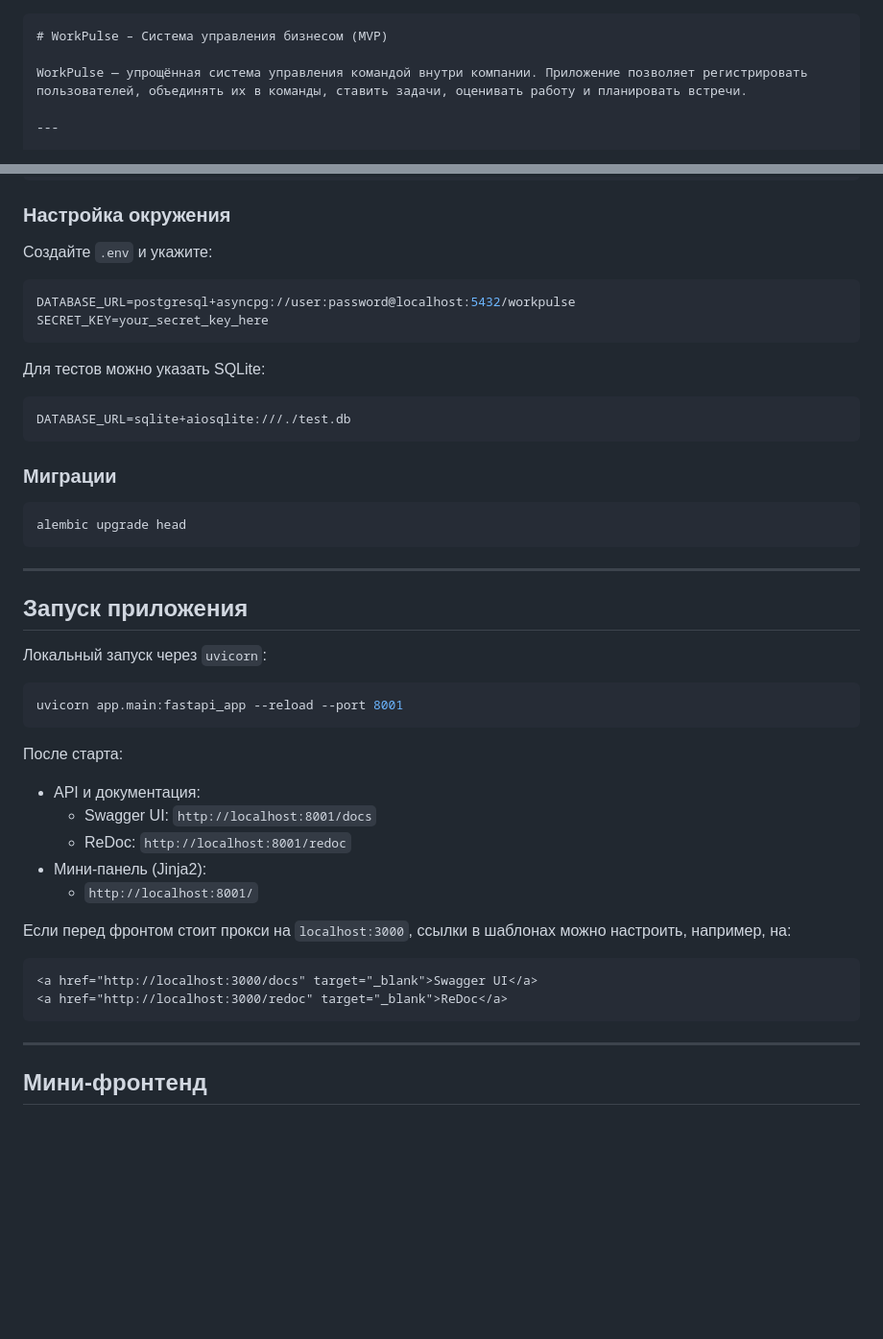
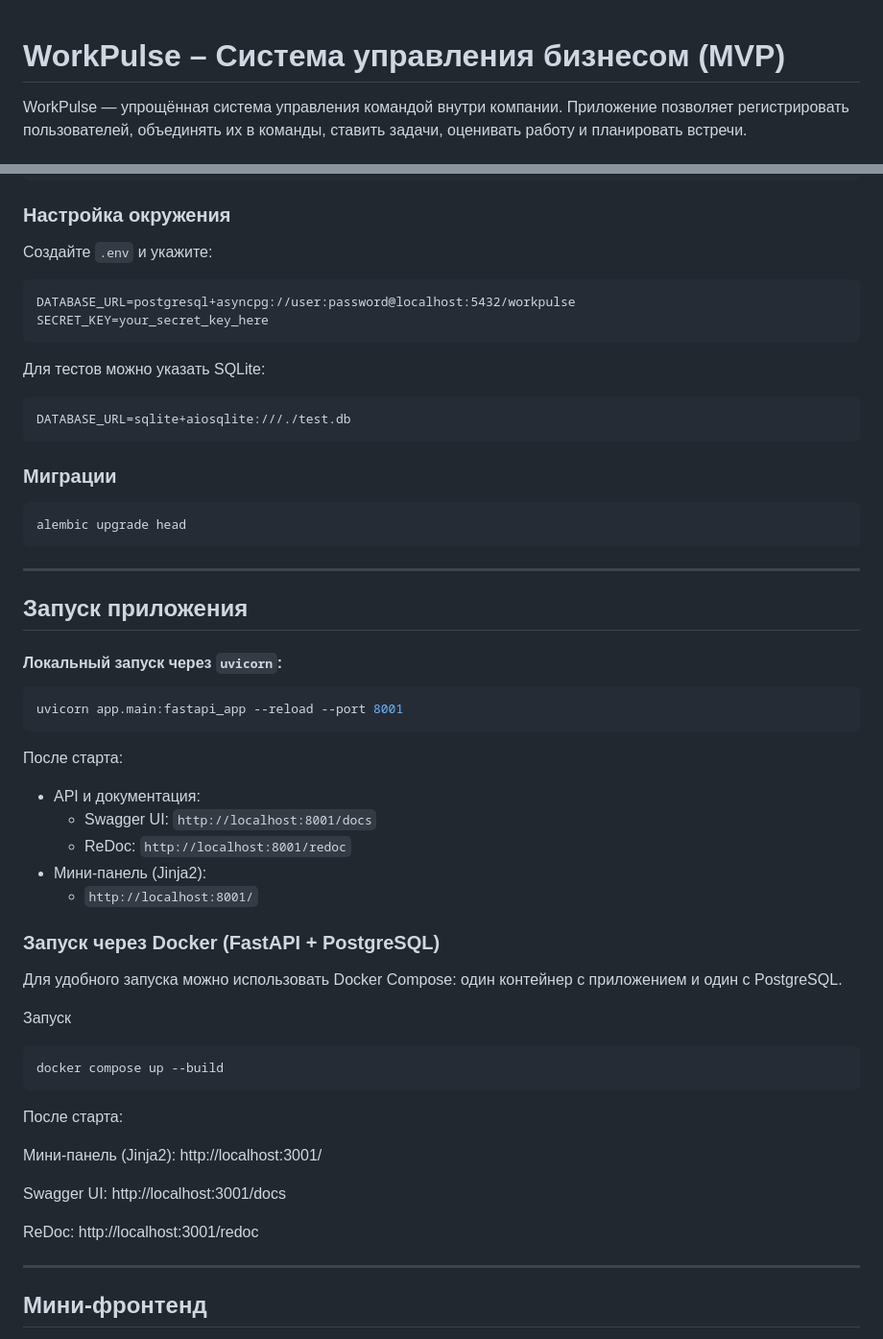
Before and after one commit to Nurlan-Grachyov/WorkPulse, a Markdown page: README.md, 2 parts joined by grey strips. Shown at 96% size. Drawn GitHub-style; blank space fills up the shorter version.

`````diff
--- a/README.md
+++ b/README.md
@@ -1,4 +1,3 @@
-```markdown
 # WorkPulse – Система управления бизнесом (MVP)
 
 WorkPulse — упрощённая система управления командой внутри компании. Приложение позволяет регистрировать пользователей, объединять их в команды, ставить задачи, оценивать работу и планировать встречи.
@@ -131,14 +130,14 @@ poetry install
 
 Создайте `.env` и укажите:
 
-```env
+```
 DATABASE_URL=postgresql+asyncpg://user:password@localhost:5432/workpulse
 SECRET_KEY=your_secret_key_here
 ```
 
 Для тестов можно указать SQLite:
 
-```env
+```
 DATABASE_URL=sqlite+aiosqlite:///./test.db
 ```
 
@@ -152,7 +151,7 @@ alembic upgrade head
 
 ## Запуск приложения
 
-Локальный запуск через `uvicorn`:
+#### Локальный запуск через `uvicorn`:
 
 ```bash
 uvicorn app.main:fastapi_app --reload --port 8001
@@ -166,12 +165,21 @@ uvicorn app.main:fastapi_app --reload --port 8001
 - Мини-панель (Jinja2):
   - `http://localhost:8001/`
 
-Если перед фронтом стоит прокси на `localhost:3000`, ссылки в шаблонах можно настроить, например, на:
+### Запуск через Docker (FastAPI + PostgreSQL)
 
-```html
-<a href="http://localhost:3000/docs" target="_blank">Swagger UI</a>
-<a href="http://localhost:3000/redoc" target="_blank">ReDoc</a>
-```
+Для удобного запуска можно использовать Docker Compose: один контейнер с приложением и один с PostgreSQL.
+
+Запуск
+```bash
+docker compose up --build
+````
+После старта:
+
+Мини‑панель (Jinja2): http://localhost:3001/
+
+Swagger UI: http://localhost:3001/docs
+
+ReDoc: http://localhost:3001/redoc
 
 ---
 
`````
